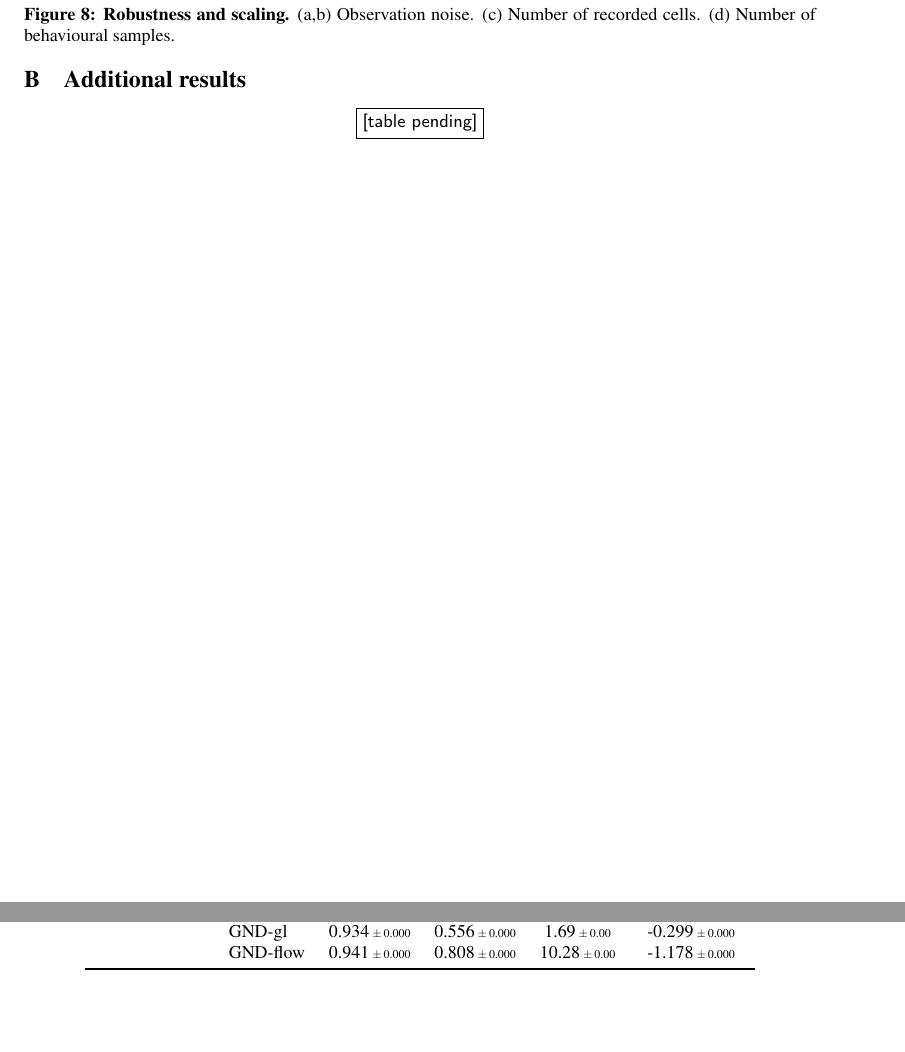
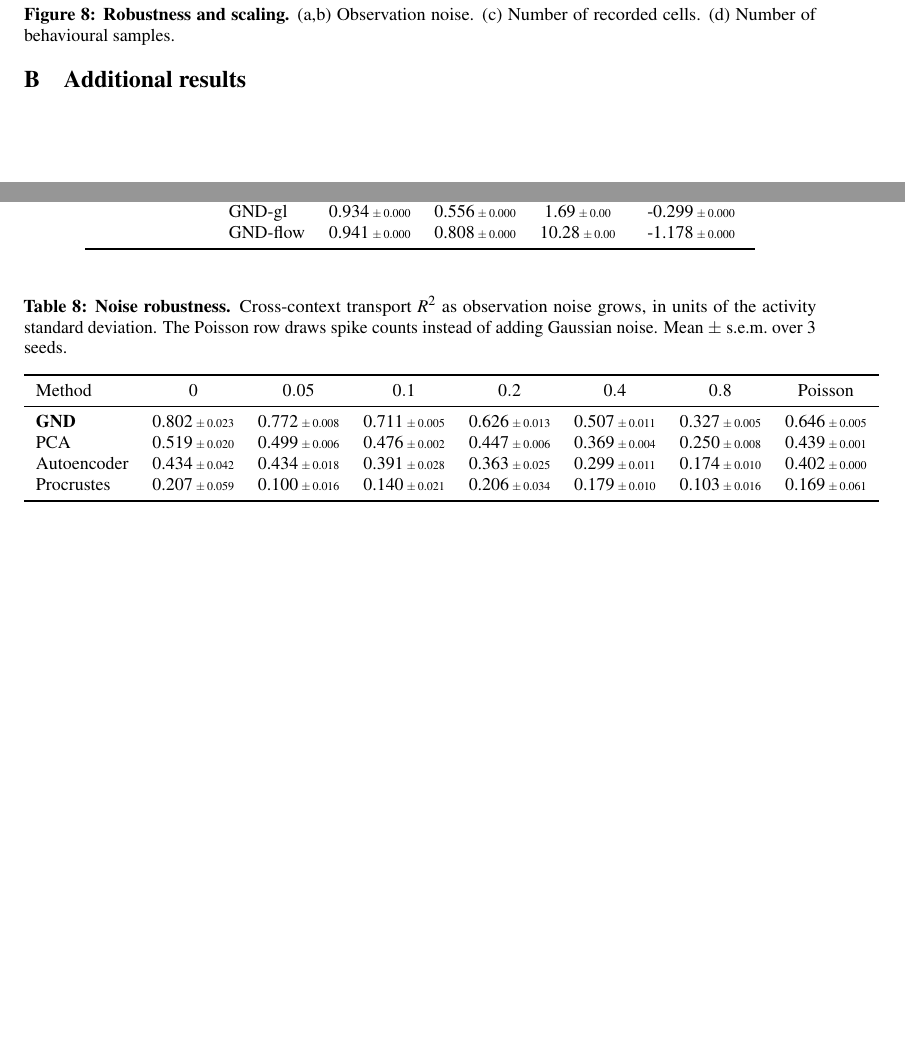
Before and after one commit to sunkalpchandra/gauge-neural-dynamics, a LaTeX paper (paper/main.tex, which reads paper/generated/table_noise.tex): two parts of pages 15 and 17 of 17, joined at a grey line, cut so that both start at the same text, the shorter picture padded with empty space. Compiled offline with pdfLaTeX.

Commit message:
Robustness final (3 seeds)
GND leads at every observation-noise level, 0.802 at zero noise to 0.327 at 0.8x
the activity s.d., against 0.519 to 0.250 for PCA; 0.646 under Poisson counts
against 0.439. It holds 0.601 with only 25 recorded cells and 0.579 with 500
behavioural samples, where PCA is flat near 0.45 throughout.

Panel (b) is the one to read: Procrustes sits above the no-transformation null at
every noise level, so its estimated transformations are worse than assuming none
at all, and PCA crosses the null as noise grows.

Co-Authored-By: Claude Opus 5 <noreply@anthropic.com>

```diff
--- /dev/null
+++ b/paper/generated/table_noise.tex
@@ -0,0 +1,17 @@
+\begin{table}[t]
+\centering
+\caption{\textbf{Noise robustness.} Cross-context transport $R^2$ as observation noise grows, in units of the activity standard deviation. The Poisson row draws spike counts instead of adding Gaussian noise. Mean $\pm$ s.e.m.\ over 3 seeds.}
+\label{tab:noise}
+\vspace{2pt}
+\small
+\begin{tabular}{lccccccc}
+\toprule
+Method & $0$ & $0.05$ & $0.1$ & $0.2$ & $0.4$ & $0.8$ & Poisson \\
+\midrule
+\textbf{GND} & 0.802\,\tiny{$\pm$\,0.023} & 0.772\,\tiny{$\pm$\,0.008} & 0.711\,\tiny{$\pm$\,0.005} & 0.626\,\tiny{$\pm$\,0.013} & 0.507\,\tiny{$\pm$\,0.011} & 0.327\,\tiny{$\pm$\,0.005} & 0.646\,\tiny{$\pm$\,0.005} \\
+PCA & 0.519\,\tiny{$\pm$\,0.020} & 0.499\,\tiny{$\pm$\,0.006} & 0.476\,\tiny{$\pm$\,0.002} & 0.447\,\tiny{$\pm$\,0.006} & 0.369\,\tiny{$\pm$\,0.004} & 0.250\,\tiny{$\pm$\,0.008} & 0.439\,\tiny{$\pm$\,0.001} \\
+Autoencoder & 0.434\,\tiny{$\pm$\,0.042} & 0.434\,\tiny{$\pm$\,0.018} & 0.391\,\tiny{$\pm$\,0.028} & 0.363\,\tiny{$\pm$\,0.025} & 0.299\,\tiny{$\pm$\,0.011} & 0.174\,\tiny{$\pm$\,0.010} & 0.402\,\tiny{$\pm$\,0.000} \\
+Procrustes & 0.207\,\tiny{$\pm$\,0.059} & 0.100\,\tiny{$\pm$\,0.016} & 0.140\,\tiny{$\pm$\,0.021} & 0.206\,\tiny{$\pm$\,0.034} & 0.179\,\tiny{$\pm$\,0.010} & 0.103\,\tiny{$\pm$\,0.016} & 0.169\,\tiny{$\pm$\,0.061} \\
+\bottomrule
+\end{tabular}
+\end{table}
```
Also changed, not shown: paper/generated/numbers.tex (+13 -0 lines), figures/fig7_robustness.pdf (added), 1 other file.
